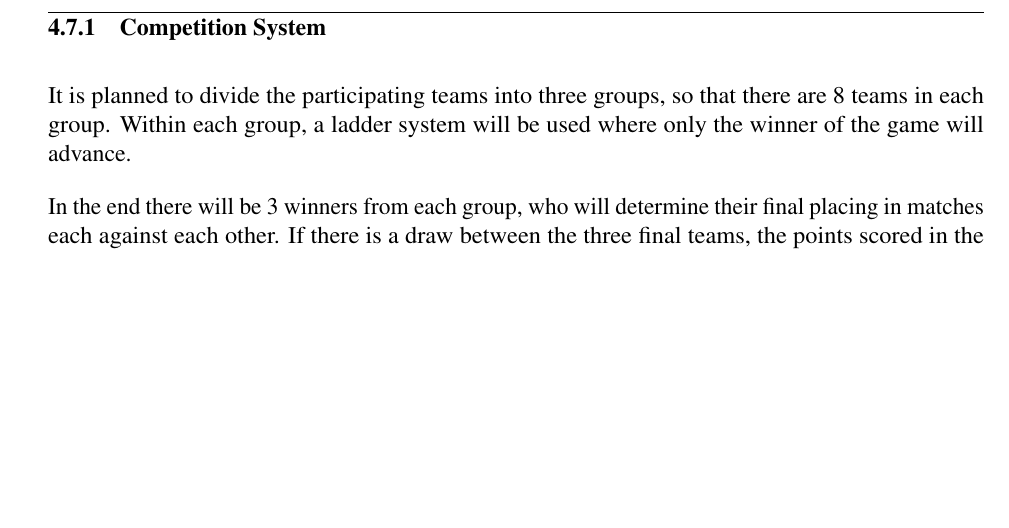
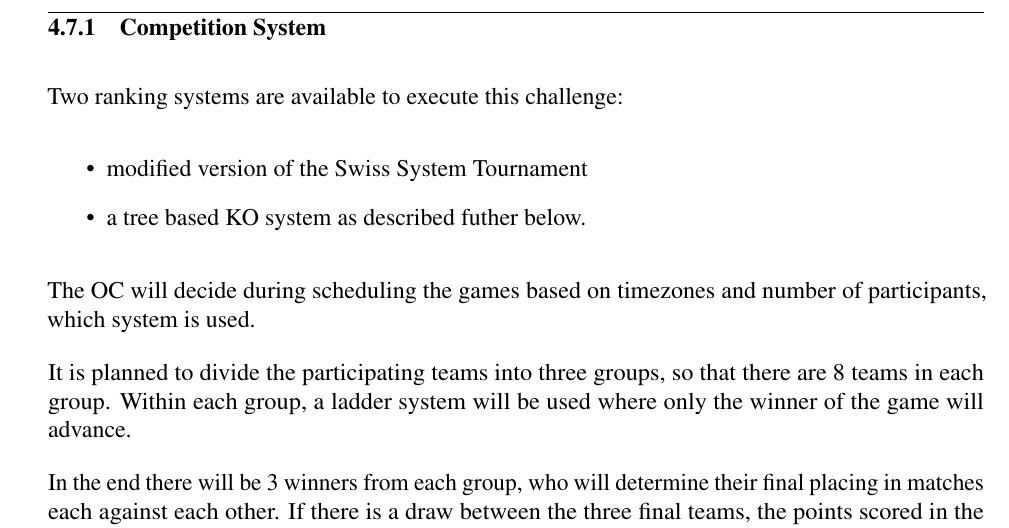
Before and after one commit to RoboCup-SPL/Rules, a LaTeX document (Rules 2021/SPL-Rules.tex, which reads Rules 2021/content/challenge3.tex): part of page 35 of 70, cut so that both start at the same text, the shorter picture padded with empty space. Compiled offline with pdfLaTeX.

Commit message:
Rules2021 choice of system

```diff
--- a/Rules 2021/content/challenge3.tex
+++ b/Rules 2021/content/challenge3.tex
@@ -379,6 +379,14 @@ The 1vs1 Challenge is played as a knock-out competition, as the points scored be
 The clock stops during stoppages of play (such as ready and set state after global game stuck)!
 
 \subsubsection{Competition System}
+Two ranking systems are available to execute this challenge:
+\begin{itemize}
+    \item modified version of the Swiss System Tournament
+    \item a tree based KO system as described futher below.
+\end{itemize}
+
+The OC will decide during scheduling the games based on timezones and number of participants, which system is used.
+
 It is planned to divide the participating teams into three groups, so that there are 8 teams in each group. Within each group, a ladder system will be used where only the winner of the game will advance.
 
 In the end there will be 3 winners from each group, who will determine their final placing in matches each against each other. If there is a draw between the three final teams, the points scored in the final matches will be used to determine a winner.
```
